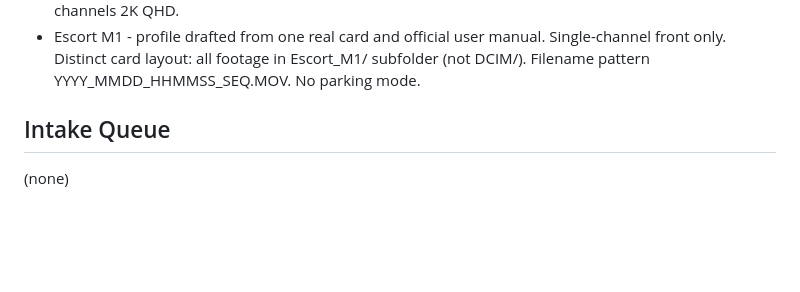
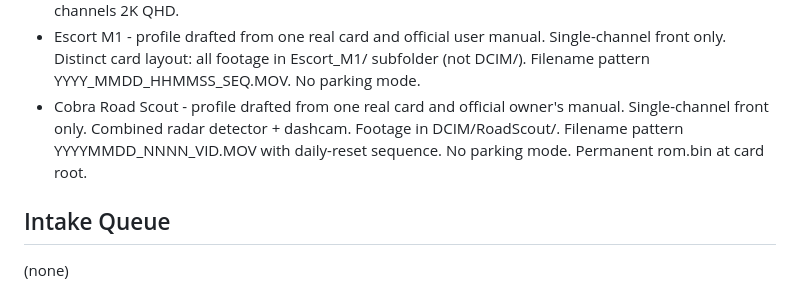
Before and after one commit to vortexopenclaw/dashcam-offloader, a Markdown page: docs/supported-cameras.md, the part around the change. Rendered like a GitHub page; blank space fills up the shorter version.

Commit message:
Add Cobra Road Scout to supported cameras list

```diff
--- a/docs/supported-cameras.md
+++ b/docs/supported-cameras.md
@@ -21,6 +21,7 @@
 - 70mai M310 - profile drafted from a private archive sample and real card scan. Single-channel front only. Distinct filename pattern: MODE_PREFIX + YYYYMMDD-HHMMSS-SEQUENCE + lowercase .mp4. OSD shows date/time only (no model name). Folder structure confirmed: Normal/, Parking/, Lapse/, Event/, Photo/.
 - Cansonic UltraDash Z3+ Standard Edition - profile drafted from a private archive sample and official product page. Dual front-lens camera (L = wide 140°, R = telephoto 164ft) + optional B rear camera (R1). Distinct filename pattern: YYYYMMDD_HHMMSS_CHANNEL (no sequence number, 8-digit date). All channels 2K QHD.
 - Escort M1 - profile drafted from one real card and official user manual. Single-channel front only. Distinct card layout: all footage in Escort_M1/ subfolder (not DCIM/). Filename pattern YYYY_MMDD_HHMMSS_SEQ.MOV. No parking mode.
+- Cobra Road Scout - profile drafted from one real card and official owner's manual. Single-channel front only. Combined radar detector + dashcam. Footage in DCIM/RoadScout/. Filename pattern YYYYMMDD_NNNN_VID.MOV with daily-reset sequence. No parking mode. Permanent rom.bin at card root.
 
 ## Intake Queue
 
```
